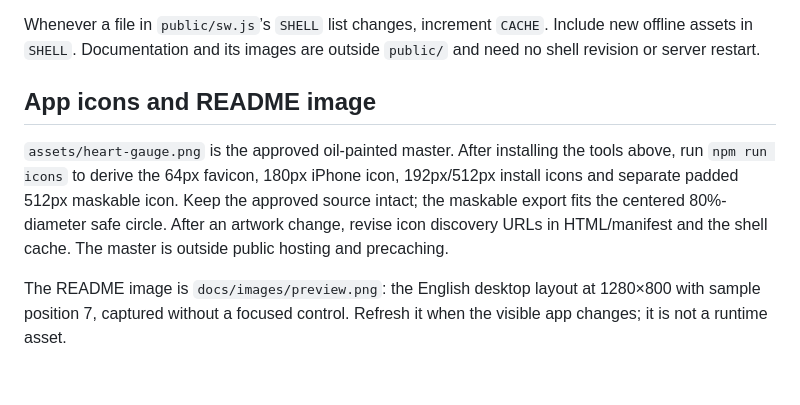
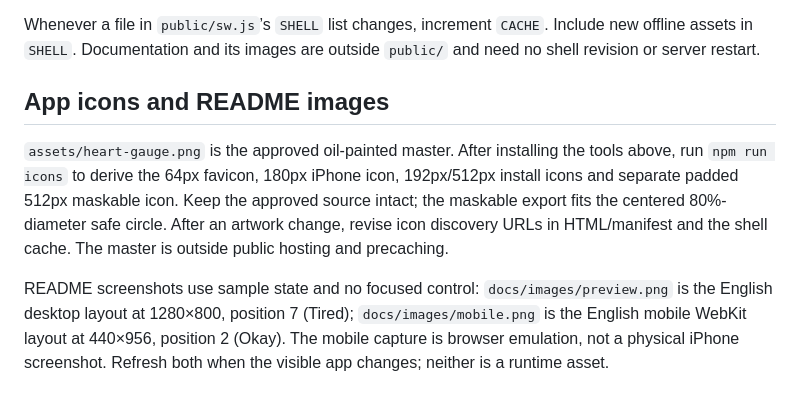
Before and after one commit to ValeriiZhyla/emotional-damage, a Markdown page: docs/development.md, the part around the change. GitHub-like rendering.

```diff
--- a/docs/development.md
+++ b/docs/development.md
@@ -63,7 +63,7 @@ Whenever a file in `public/sw.js`’s `SHELL` list changes, increment `CACHE`.
 Include new offline assets in `SHELL`. Documentation and its images are outside
 `public/` and need no shell revision or server restart.
 
-## App icons and README image
+## App icons and README images
 
 `assets/heart-gauge.png` is the approved oil-painted master. After installing the
 tools above, run `npm run icons` to derive the 64px favicon, 180px iPhone icon,
@@ -72,6 +72,8 @@ approved source intact; the maskable export fits the centered 80%-diameter safe
 circle. After an artwork change, revise icon discovery URLs in HTML/manifest
 and the shell cache. The master is outside public hosting and precaching.
 
-The README image is `docs/images/preview.png`: the English desktop layout at
-1280×800 with sample position 7, captured without a focused control. Refresh it
-when the visible app changes; it is not a runtime asset.
+README screenshots use sample state and no focused control: `docs/images/preview.png`
+is the English desktop layout at 1280×800, position 7 (Tired); `docs/images/mobile.png`
+is the English mobile WebKit layout at 440×956, position 2 (Okay). The mobile
+capture is browser emulation, not a physical iPhone screenshot. Refresh both when
+the visible app changes; neither is a runtime asset.
```
Also changed, not shown: AGENTS.md (+1 -1 lines), README.md (+4 -1 lines), docs/images/mobile.png (added).
